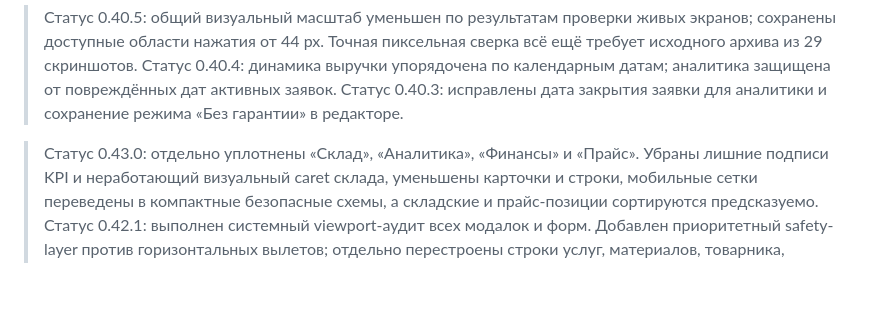
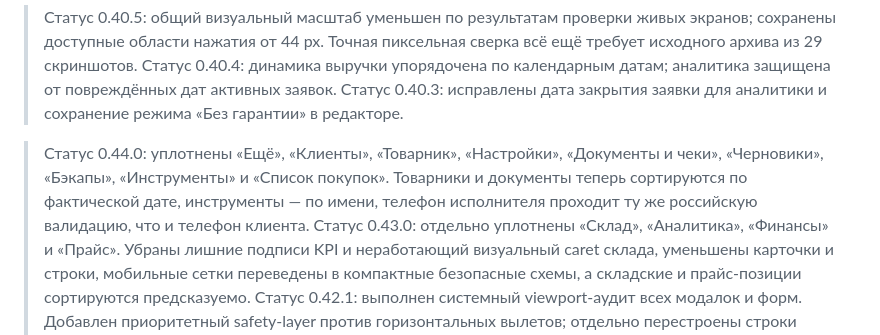
Before and after one commit to dmitriyromanychev0000-lab/crm-romanychev, a Markdown page: VISUAL_RESTORATION_MAP.md, the part around the change. Drawn GitHub-style; blank space fills up the shorter version.

Commit message:
docs: record compact secondary screens pass

```diff
--- a/VISUAL_RESTORATION_MAP.md
+++ b/VISUAL_RESTORATION_MAP.md
@@ -16,6 +16,8 @@
 
 
 
+
+> Статус 0.44.0: уплотнены «Ещё», «Клиенты», «Товарник», «Настройки», «Документы и чеки», «Черновики», «Бэкапы», «Инструменты» и «Список покупок». Товарники и документы теперь сортируются по фактической дате, инструменты — по имени, телефон исполнителя проходит ту же российскую валидацию, что и телефон клиента.
 > Статус 0.43.0: отдельно уплотнены «Склад», «Аналитика», «Финансы» и «Прайс». Убраны лишние подписи KPI и неработающий визуальный caret склада, уменьшены карточки и строки, мобильные сетки переведены в компактные безопасные схемы, а складские и прайс-позиции сортируются предсказуемо.
 > Статус 0.42.1: выполнен системный viewport-аудит всех модалок и форм. Добавлен приоритетный safety-layer против горизонтальных вылетов; отдельно перестроены строки услуг, материалов, товарника, футеры кнопок и compact-modal формы на 320–520 px. Escape теперь закрывает верхнюю модалку корректным способом.
 > Статус 0.42.0: карточка заявки сокращена до пяти основных действий с отдельным меню «Ещё»; метаданные собраны в одну строку; редактор заявки снова двухколоночный и заметно компактнее; телефон ограничен российским форматом; каталог услуг блокирует фон, имеет постоянную кнопку закрытия и собственную прокрутку.
```
